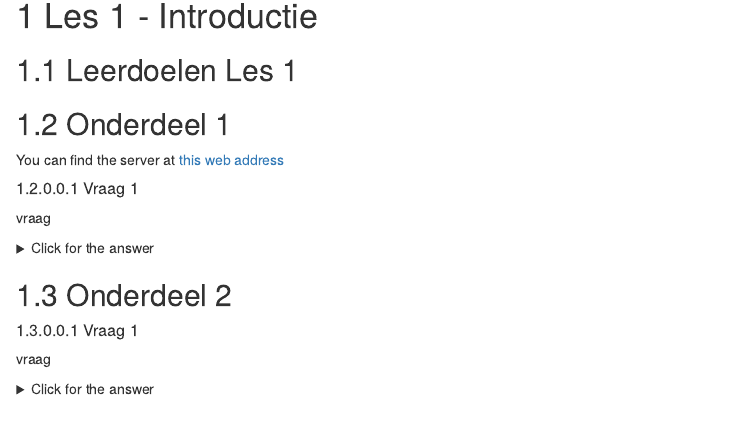
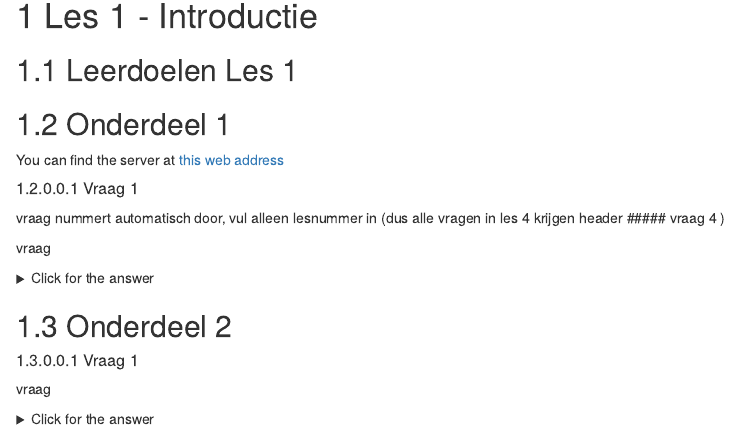
Before and after one commit to DataScienceILC/simple_bookdown_template, an R Markdown document (les1.Rmd): the page in a window 1100 px wide, from 90 px down. Rendered offline with R 4.5, knitr and Pandoc, with nearby package versions; drawn as R Markdown's standard HTML page in place of the format the file asks for.

Commit message:
toelichting automatische vraagnummering

```diff
--- a/les1.Rmd
+++ b/les1.Rmd
@@ -17,6 +17,7 @@ You can find the server at [this web address](`r serverurl`)
 
 <div class="question">
 ##### Vraag 1
+vraag nummert automatisch door, vul alleen lesnummer in (dus alle vragen in les 4 krijgen header ##### vraag 4 )
 
 vraag
 </div>
```
